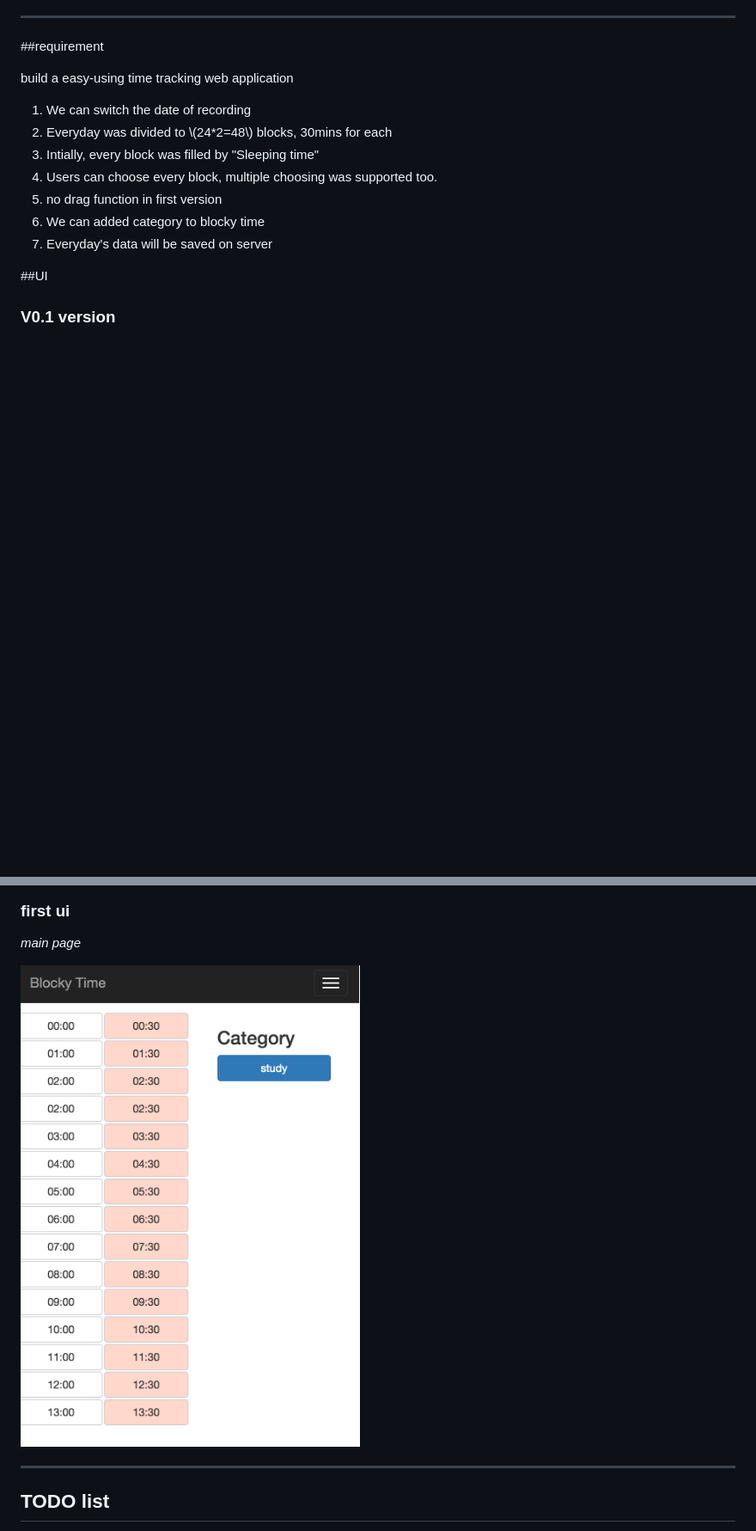
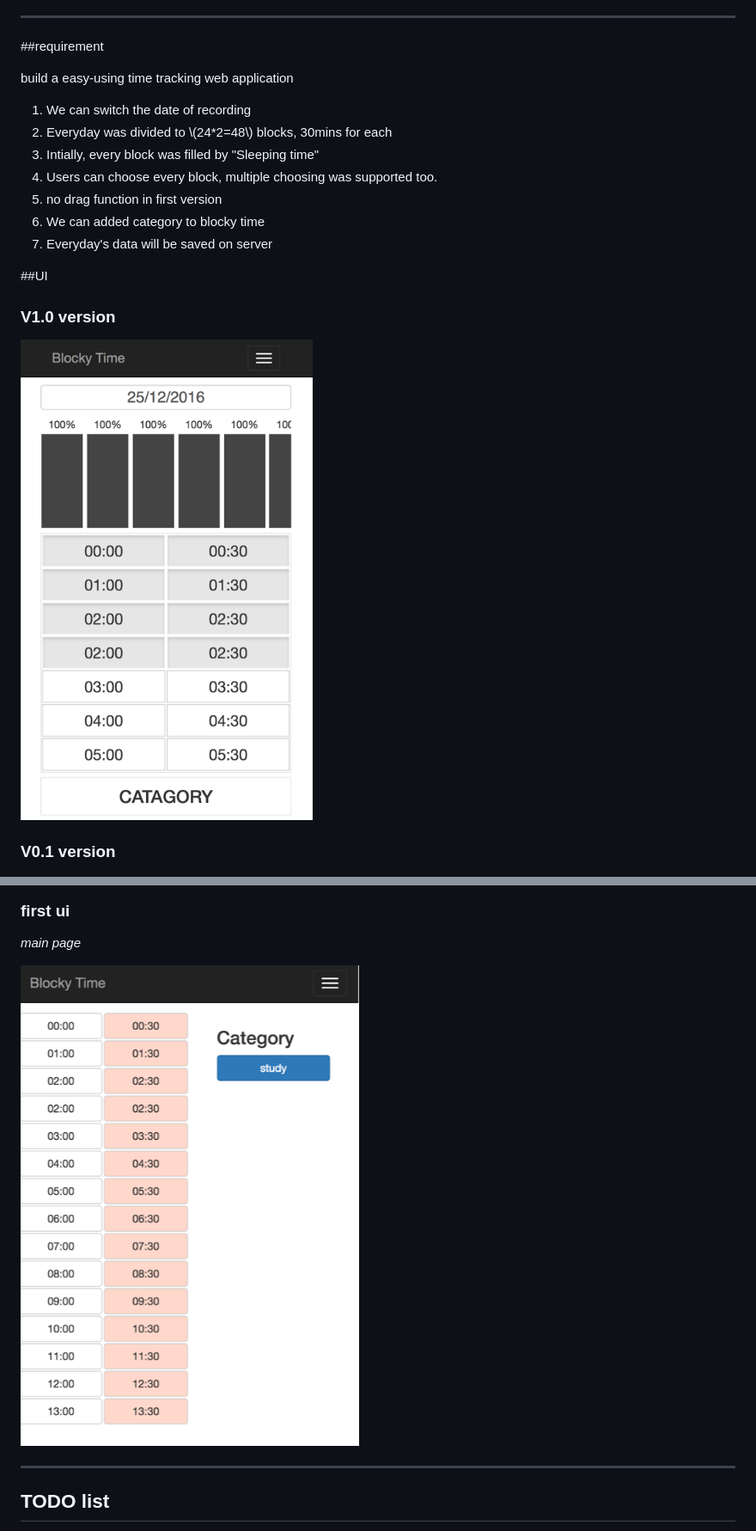
Before and after one commit to DongminWu/BlockyTime, a Markdown page: README.md, 2 parts joined by grey strips. Shown: that part at 86% size. Drawn GitHub-style; pictures changed too: img/2016-12-23-19-20-32.png, img/2017-03-03-22-39-21.png (added); blank space fills up the shorter version.

```diff
--- a/README.md
+++ b/README.md
@@ -23,6 +23,11 @@ build a easy-using time tracking web application
 
 
 ##UI
+
+### V1.0 version
+
+![](./img/2017-03-03-22-39-21.png)
+
 
 
 ### V0.1 version
```
Also changed, not shown: other parts of README.md (+9 -1 lines), img/2016-12-30-23-13-53.png.
